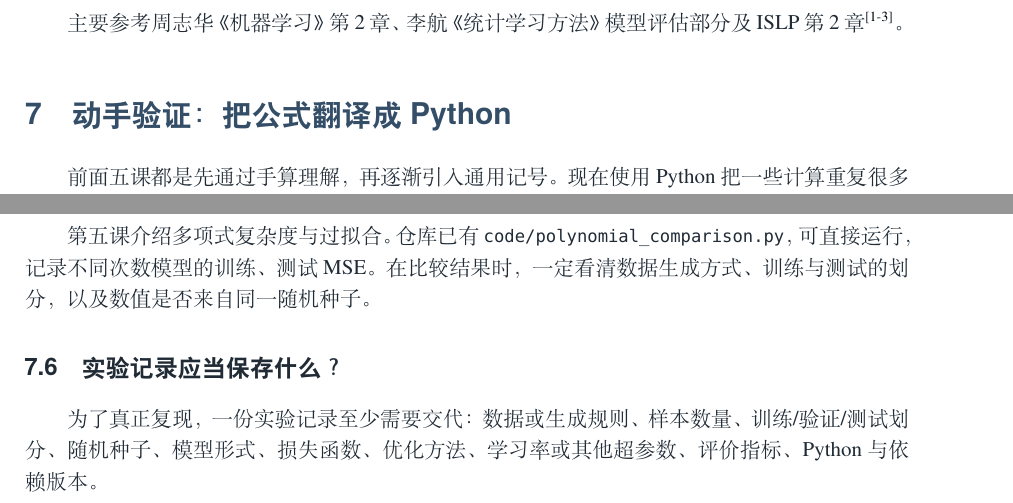
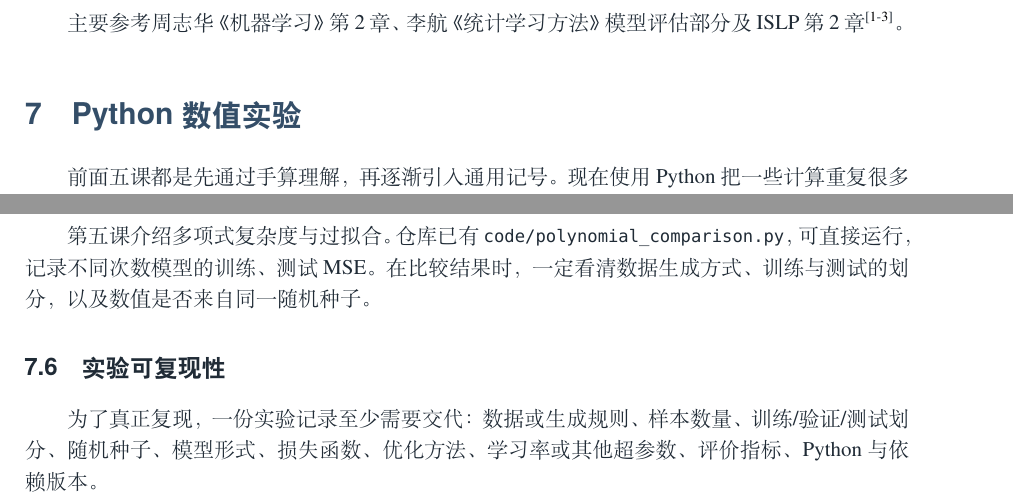
Before and after one commit to qssedalto/Machine-Learning, a LaTeX document (main.tex, which reads chapters/experiments.tex): two parts of pages 21 and 25 of 28, joined at a grey line, cut so that both start at the same text. Compiled offline with XeLaTeX.

Commit message:
docs: use concise subject-based headings - chapters/experiments.tex

```diff
--- a/chapters/experiments.tex
+++ b/chapters/experiments.tex
@@ -1,4 +1,4 @@
-\section{动手验证：把公式翻译成 Python}\label{ch:experiments}
+\section{Python 数值实验}\label{ch:experiments}
 
 前面五课都是先通过手算理解，再逐渐引入通用记号。现在使用 Python 把一些计算重复很多次，并核对结果。所有示例都可以从仓库根目录运行。先执行 \texttt{python -m pip install -r requirements.txt} 安装 NumPy。
 
@@ -54,11 +54,11 @@ p_0=\frac1{1+e^0}=0.5.
 \end{equation}
 这里不要求初学者独立证明该近似，只需要知道它可以帮助发现代码求导错误。
 
-\subsection{实验五：训练误差下降为何不代表测试误差下降？}
+\subsection{多项式拟合与过拟合}
 
 第五课介绍多项式复杂度与过拟合。仓库已有 \texttt{code/polynomial\_comparison.py}，可直接运行，记录不同次数模型的训练、测试 MSE。在比较结果时，一定看清数据生成方式、训练与测试的划分，以及数值是否来自同一随机种子。
 
-\subsection{实验记录应当保存什么？}
+\subsection{实验可复现性}
 
 为了真正复现，一份实验记录至少需要交代：数据或生成规则、样本数量、训练/验证/测试划分、随机种子、模型形式、损失函数、优化方法、学习率或其他超参数、评价指标、Python 与依赖版本。
 
```
Also changed, not shown: chapters/experiments.tex (8 more changed lines).
